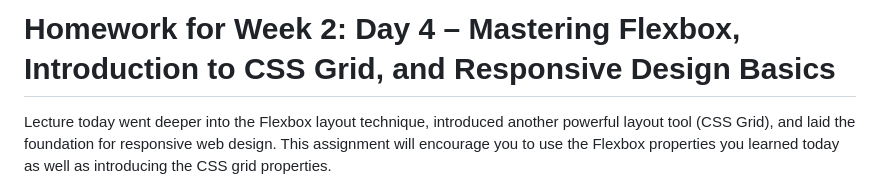
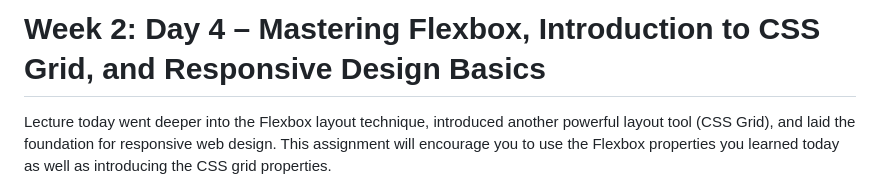
Before and after one commit to rolazar/level-1-course-content, a Markdown page: week-2/day-4/day-4-assignment.md, the part around the change. Drawn GitHub-style.

```diff
--- a/week-2/day-4/day-4-assignment.md
+++ b/week-2/day-4/day-4-assignment.md
@@ -1,4 +1,4 @@
-# Homework for Week 2: Day 4 – Mastering Flexbox, Introduction to CSS Grid, and Responsive Design Basics
+# Week 2: Day 4 – Mastering Flexbox, Introduction to CSS Grid, and Responsive Design Basics
 
 Lecture today went deeper into the Flexbox layout technique, introduced another powerful layout tool (CSS Grid), and laid the foundation for responsive web design. This assignment will encourage you to use the Flexbox properties you learned today as well as introducing the CSS grid properties.
 
```
